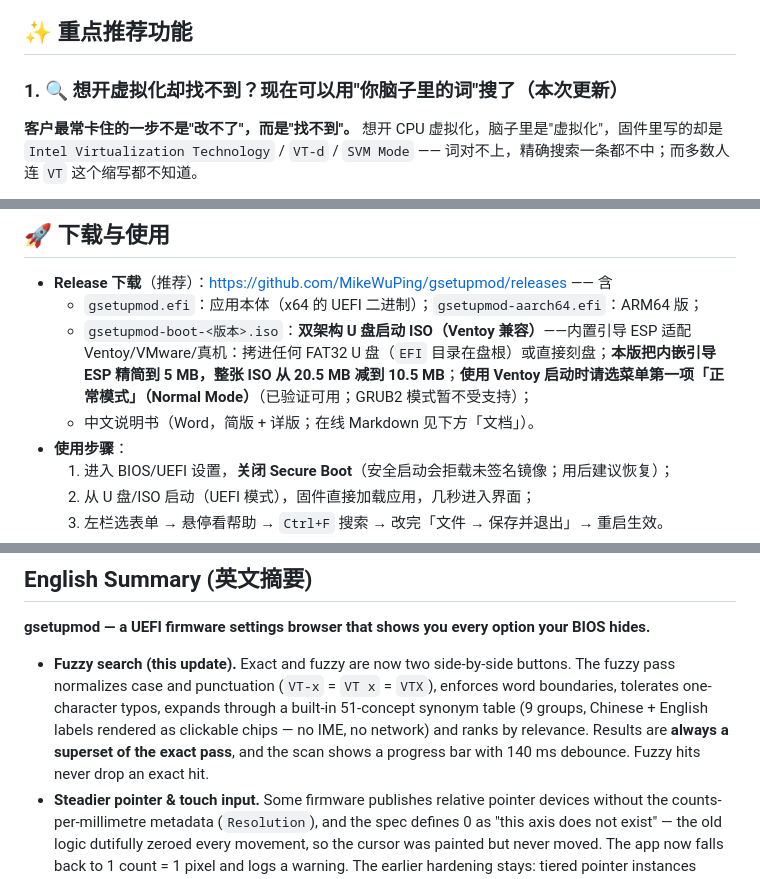
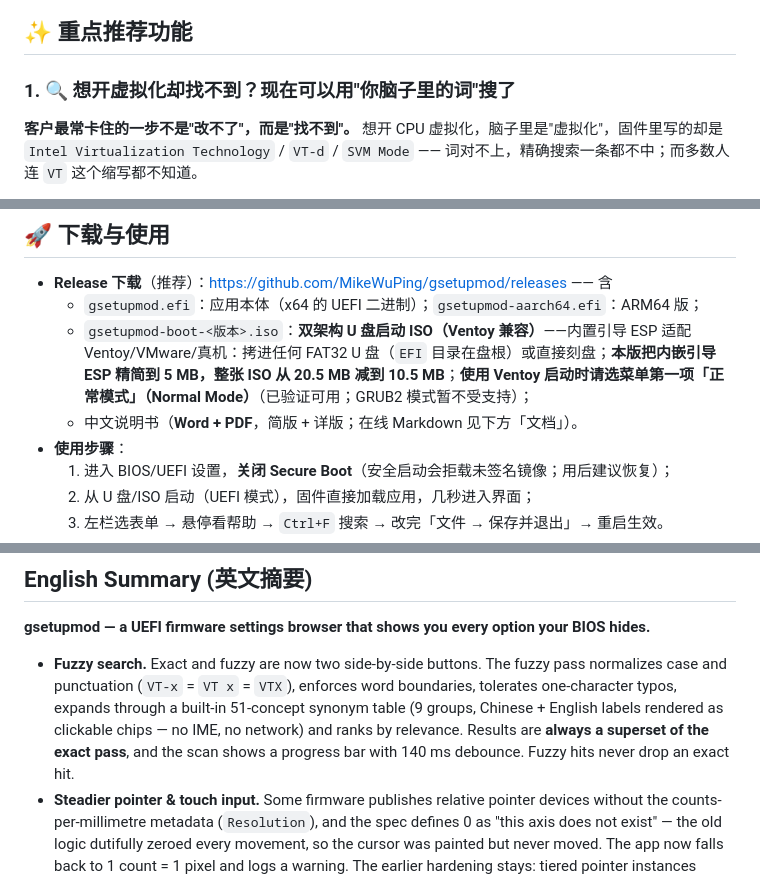
Before and after one commit to MikeWuPing/gsetupmod, a Markdown page: README.md, 3 parts joined by grey strips. Rendered like a GitHub page.

```diff
--- a/README.md
+++ b/README.md
@@ -10,7 +10,7 @@
 
 ## ✨ 重点推荐功能
 
-### 1. 🔍 想开虚拟化却找不到？现在可以用"你脑子里的词"搜了（本次更新）
+### 1. 🔍 想开虚拟化却找不到？现在可以用"你脑子里的词"搜了
 
 **客户最常卡住的一步不是"改不了"，而是"找不到"。** 想开 CPU 虚拟化，脑子里是"虚拟化"，固件里写的却是 `Intel Virtualization Technology` / `VT-d` / `SVM Mode` —— 词对不上，精确搜索一条都不中；而多数人连 `VT` 这个缩写都不知道。
 
@@ -75,7 +89,7 @@
 - **Release 下载**（推荐）：https://github.com/MikeWuPing/gsetupmod/releases —— 含
   - `gsetupmod.efi`：应用本体（x64 的 UEFI 二进制）；`gsetupmod-aarch64.efi`：ARM64 版；
   - `gsetupmod-boot-<版本>.iso`：**双架构 U 盘启动 ISO（Ventoy 兼容）**——内置引导 ESP 适配 Ventoy/VMware/真机：拷进任何 FAT32 U 盘（`EFI` 目录在盘根）或直接刻盘；**本版把内嵌引导 ESP 精简到 5 MB，整张 ISO 从 20.5 MB 减到 10.5 MB**；**使用 Ventoy 启动时请选菜单第一项「正常模式」（Normal Mode）**（已验证可用；GRUB2 模式暂不受支持）；
-  - 中文说明书（Word，简版 + 详版；在线 Markdown 见下方「文档」）。
+  - 中文说明书（**Word + PDF**，简版 + 详版；在线 Markdown 见下方「文档」）。
 - **使用步骤**：
   1. 进入 BIOS/UEFI 设置，**关闭 Secure Boot**（安全启动会拒载未签名镜像；用后建议恢复）；
   2. 从 U 盘/ISO 启动（UEFI 模式），固件直接加载应用，几秒进入界面；
@@ -138,7 +153,7 @@
 
 **gsetupmod — a UEFI firmware settings browser that shows you every option your BIOS hides.**
 
-- **Fuzzy search (this update).** Exact and fuzzy are now two side-by-side buttons. The fuzzy pass normalizes case and punctuation (`VT-x` = `VT x` = `VTX`), enforces word boundaries, tolerates one-character typos, expands through a built-in 51-concept synonym table (9 groups, Chinese + English labels rendered as clickable chips — no IME, no network) and ranks by relevance. Results are **always a superset of the exact pass**, and the scan shows a progress bar with 140 ms debounce. Fuzzy hits never drop an exact hit.
+- **Fuzzy search.** Exact and fuzzy are now two side-by-side buttons. The fuzzy pass normalizes case and punctuation (`VT-x` = `VT x` = `VTX`), enforces word boundaries, tolerates one-character typos, expands through a built-in 51-concept synonym table (9 groups, Chinese + English labels rendered as clickable chips — no IME, no network) and ranks by relevance. Results are **always a superset of the exact pass**, and the scan shows a progress bar with 140 ms debounce. Fuzzy hits never drop an exact hit.
 - **Steadier pointer & touch input.** Some firmware publishes relative pointer devices without the counts-per-millimetre metadata (`Resolution`), and the spec defines 0 as "this axis does not exist" — the old logic dutifully zeroed every movement, so the cursor was painted but never moved. The app now falls back to 1 count = 1 pixel and logs a warning. The earlier hardening stays: tiered pointer instances (firmware-provided devices always outrank the app's own built-in fallback), absolute coordinates normalized over the device's declared range, and a one-shot reset plus two diagnostic log lines.
 - **Fully keyboard-drivable.** Tab cycles left navigation → form area → menu bar as a **closed loop** (Tab on the last menu button wraps back to the left column; Shift+Tab reverses it), arrows move within a pane, Tab inside an open menu behaves like ↓/↑, and **inside a dialog Tab stays within that dialog's own controls** (a list counts as one stop; its rows are walked with ↑/↓).
 - **Mouse always works — even when the firmware ships no mouse driver.** When no pointer device is found, gsetupmod loads its own built-in USB HID mouse driver and publishes it as a standard UEFI pointer, so an ordinary USB mouse just works; the **scroll wheel** is wired through as well (drag-to-scroll still there for wheel-less mice).
```
Also changed, not shown: other parts of README.md (+22 -6 lines), docs/manual/gsetupmod-产品说明书-简版.md (+6 -2 lines), docs/manual/gsetupmod-产品说明书-详版.md (+14 -5 lines), docs/manual/images/clear-tpm-warning-v185.png (added), docs/manual/images/gray-warning-v185.png (added), 10 other files.
